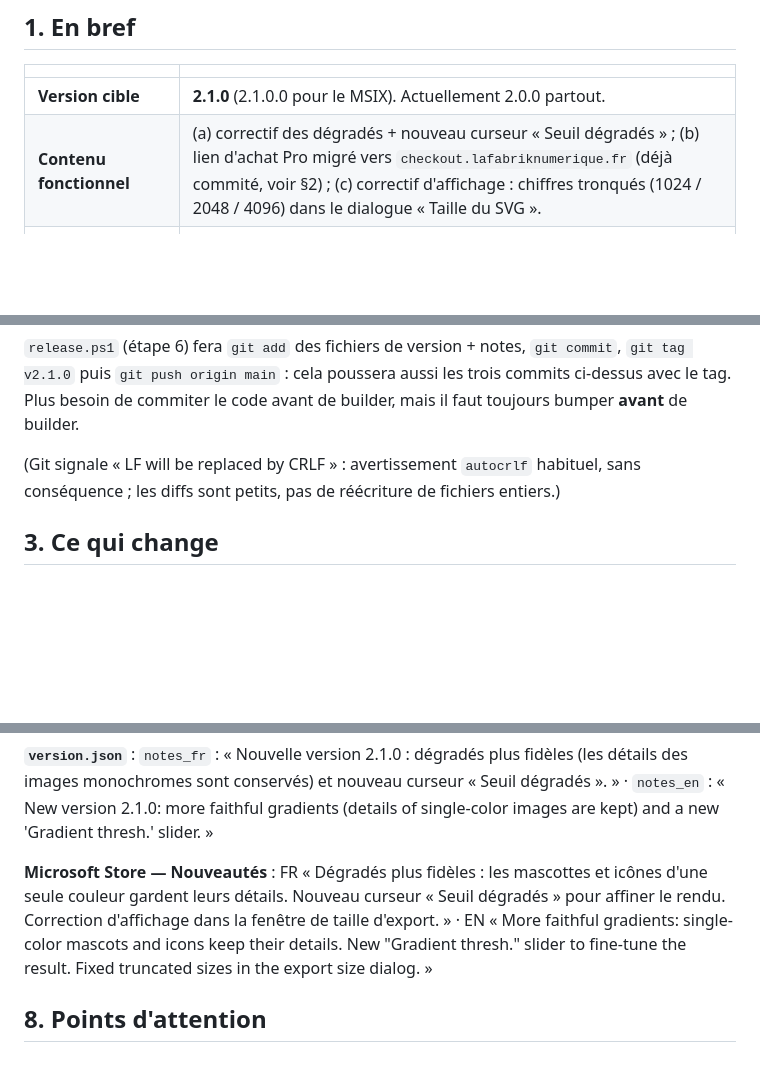
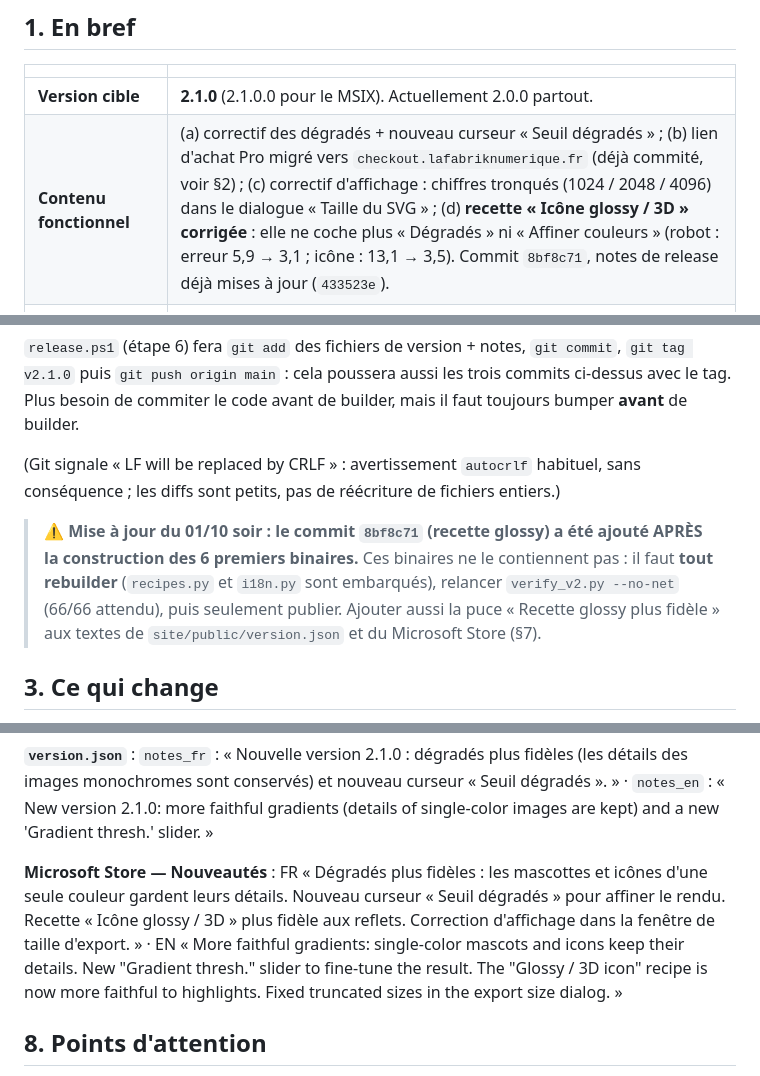
Before and after one commit to WgeorgeAssistantIA/VectorPop, a Markdown page: HANDOFF_ANTIGRAVITY_01-10-2026.md, 3 parts joined by grey strips. Drawn GitHub-style; blank space fills up the shorter version.

Commit message:
docs(handoff): recette glossy ajoutee a la 2.1.0 apres le build des 6 binaires -> rebuild
Co-Authored-By: Claude Sonnet 5.5 <noreply@anthropic.com>

```diff
--- a/HANDOFF_ANTIGRAVITY_01-10-2026.md
+++ b/HANDOFF_ANTIGRAVITY_01-10-2026.md
@@ -9,7 +9,7 @@ Précédent topo (release 2.0.0) : [HANDOFF_ANTIGRAVITY_24-09-2026.md](HANDOFF_A
 | | |
 |---|---|
 | **Version cible** | **2.1.0** (2.1.0.0 pour le MSIX). Actuellement 2.0.0 partout. |
-| **Contenu fonctionnel** | (a) correctif des dégradés + nouveau curseur « Seuil dégradés » ; (b) lien d'achat Pro migré vers `checkout.lafabriknumerique.fr` (déjà commité, voir §2) ; (c) correctif d'affichage : chiffres tronqués (1024 / 2048 / 4096) dans le dialogue « Taille du SVG ». |
+| **Contenu fonctionnel** | (a) correctif des dégradés + nouveau curseur « Seuil dégradés » ; (b) lien d'achat Pro migré vers `checkout.lafabriknumerique.fr` (déjà commité, voir §2) ; (c) correctif d'affichage : chiffres tronqués (1024 / 2048 / 4096) dans le dialogue « Taille du SVG » ; (d) **recette « Icône glossy / 3D » corrigée** : elle ne coche plus « Dégradés » ni « Affiner couleurs » (robot : erreur 5,9 → 3,1 ; icône : 13,1 → 3,5). Commit `8bf8c71`, notes de release déjà mises à jour (`433523e`). |
 | **Autre code desktop modifié depuis la 2.0.0** | Aucun (vérifié : `git diff --stat v2.0.0..HEAD -- vectorpop installer.iss msix_payload snap-build/snap build_linux.sh VectorPop.spec build_linux.spec requirements.txt` ne montre que `license.py`, 1 ligne). Les 24 commits entre `v2.0.0` et `HEAD` sont du site/blog/VectoFix, sans effet sur les binaires. |
 | **Tests** | `scripts/verify_v2.py --no-net` : **66/66 PASS** (voir §4). |
 | **Android** | Non touché. |
@@ -36,6 +36,8 @@ d1ff630 test(verify_v2): A12 accepte le domaine checkout.lafabriknumerique.fr
 
 (Git signale « LF will be replaced by CRLF » : avertissement `autocrlf` habituel, sans conséquence ; les diffs sont petits, pas de réécriture de fichiers entiers.)
 
+> ⚠️ **Mise à jour du 01/10 soir : le commit `8bf8c71` (recette glossy) a été ajouté APRÈS la construction des 6 premiers binaires.** Ces binaires ne le contiennent pas : il faut **tout rebuilder** (`recipes.py` et `i18n.py` sont embarqués), relancer `verify_v2.py --no-net` (66/66 attendu), puis seulement publier. Ajouter aussi la puce « Recette glossy plus fidèle » aux textes de `site/public/version.json` et du Microsoft Store (§7).
+
 ## 3. Ce qui change
 
 **Problème.** La case « Dégradés (lisse) » écrasait les images à dominante monochrome (mascotte bleue, icône violet/cyan) : yeux, reflets, pictogramme disparaissaient, tout l'objet devenait un seul dégradé. Cause : `gradients.gradientize_svg` regroupe les bandes voisines dont la distance RGB est ≤ `color_merge` (40 en dur), et ce regroupement est **transitif** (union-find) ; sur un objet d'une seule teinte, tout tombe dans un seul groupe qui reçoit UN dégradé linéaire. Le seuil n'était exposé nulle part dans l'interface.
@@ -106,7 +110,7 @@ Rappel : 6 binaires dans `releases\v2.1.0\`.
 
 **`version.json`** : `notes_fr` : « Nouvelle version 2.1.0 : dégradés plus fidèles (les détails des images monochromes sont conservés) et nouveau curseur « Seuil dégradés ». » · `notes_en` : « New version 2.1.0: more faithful gradients (details of single-color images are kept) and a new 'Gradient thresh.' slider. »
 
-**Microsoft Store — Nouveautés** : FR « Dégradés plus fidèles : les mascottes et icônes d'une seule couleur gardent leurs détails. Nouveau curseur « Seuil dégradés » pour affiner le rendu. Correction d'affichage dans la fenêtre de taille d'export. » · EN « More faithful gradients: single-color mascots and icons keep their details. New "Gradient thresh." slider to fine-tune the result. Fixed truncated sizes in the export size dialog. »
+**Microsoft Store — Nouveautés** : FR « Dégradés plus fidèles : les mascottes et icônes d'une seule couleur gardent leurs détails. Nouveau curseur « Seuil dégradés » pour affiner le rendu. Recette « Icône glossy / 3D » plus fidèle aux reflets. Correction d'affichage dans la fenêtre de taille d'export. » · EN « More faithful gradients: single-color mascots and icons keep their details. New "Gradient thresh." slider to fine-tune the result. The "Glossy / 3D icon" recipe is now more faithful to highlights. Fixed truncated sizes in the export size dialog. »
 
 ## 8. Points d'attention
 
```
Also changed, not shown: other parts of HANDOFF_ANTIGRAVITY_01-10-2026.md (+2 -0 lines).
